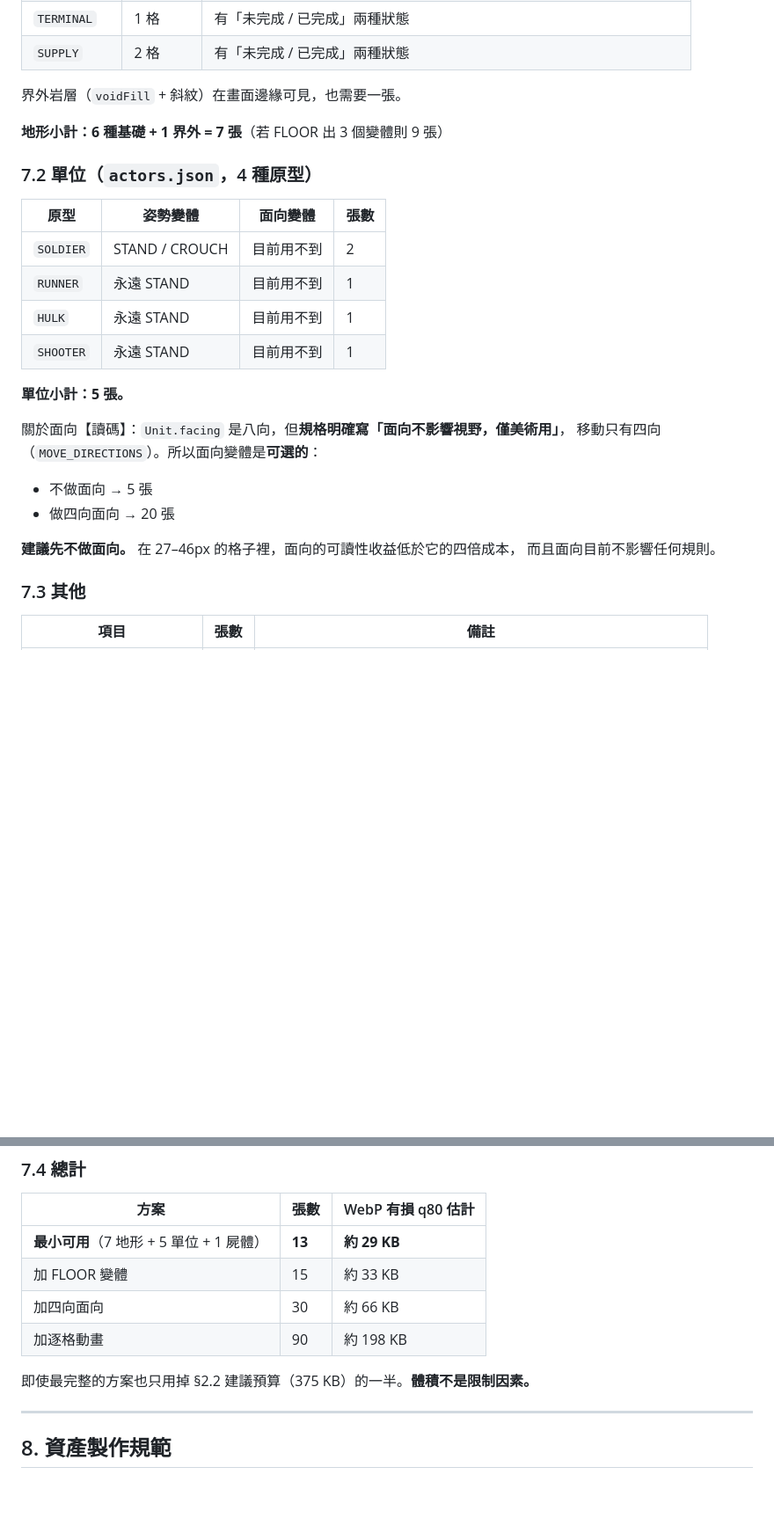
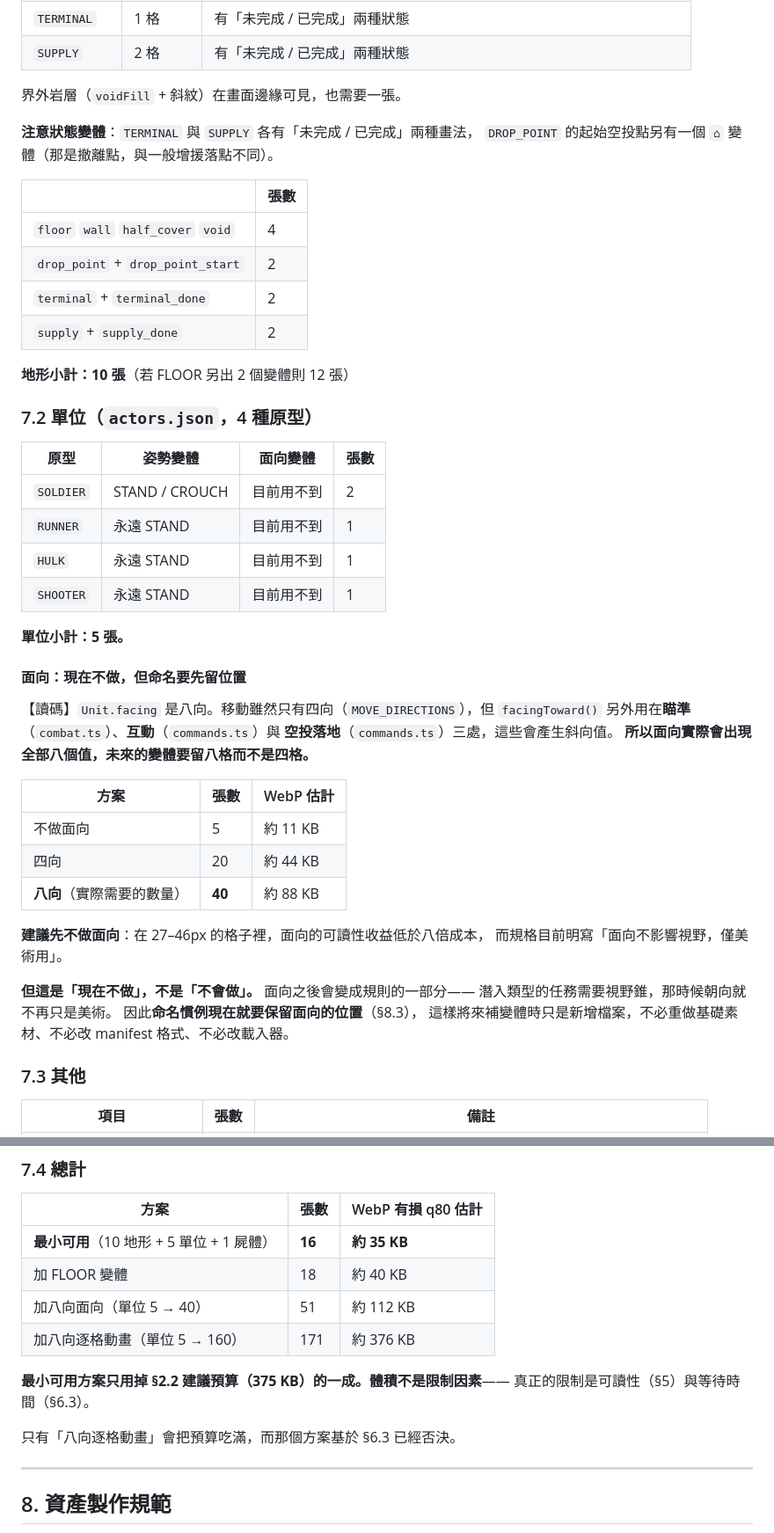
Before and after one commit to darkbearlab/PMC_roguelike, a Markdown page: docs/asset-constraints.md, 2 parts joined by grey strips. Shown at 88% size. GitHub-like rendering; blank space fills up the shorter version.

```diff
--- a/docs/asset-constraints.md
+++ b/docs/asset-constraints.md
@@ -512,7 +524,17 @@ else { /* 現有的 fillRect 路徑原封不動保留 */ }
 
 界外岩層（`voidFill` + 斜紋）在畫面邊緣可見，也需要一張。
 
-**地形小計：6 種基礎 + 1 界外 = 7 張**（若 FLOOR 出 3 個變體則 9 張）
+**注意狀態變體**：`TERMINAL` 與 `SUPPLY` 各有「未完成 / 已完成」兩種畫法，
+`DROP_POINT` 的起始空投點另有一個 `⌂` 變體（那是撤離點，與一般增援落點不同）。
+
+| | 張數 |
+|---|---|
+| `floor` `wall` `half_cover` `void` | 4 |
+| `drop_point` + `drop_point_start` | 2 |
+| `terminal` + `terminal_done` | 2 |
+| `supply` + `supply_done` | 2 |
+
+**地形小計：10 張**（若 FLOOR 另出 2 個變體則 12 張）
 
 ### 7.2 單位（`actors.json`，4 種原型）
 
@@ -525,13 +547,26 @@ else { /* 現有的 fillRect 路徑原封不動保留 */ }
 
 **單位小計：5 張。**
 
-關於面向【讀碼】：`Unit.facing` 是八向，但**規格明確寫「面向不影響視野，僅美術用」**，
-移動只有四向（`MOVE_DIRECTIONS`）。所以面向變體是**可選的**：
-- 不做面向 → 5 張
-- 做四向面向 → 20 張
+#### 面向：現在不做，但命名要先留位置
 
-**建議先不做面向。** 在 27–46px 的格子裡，面向的可讀性收益低於它的四倍成本，
-而且面向目前不影響任何規則。
+【讀碼】`Unit.facing` 是八向。移動雖然只有四向（`MOVE_DIRECTIONS`），但
+`facingToward()` 另外用在**瞄準**（`combat.ts`）、**互動**（`commands.ts`）與
+**空投落地**（`commands.ts`）三處，這些會產生斜向值。
+**所以面向實際會出現全部八個值，未來的變體要留八格而不是四格。**
+
+| 方案 | 張數 | WebP 估計 |
+|---|---|---|
+| 不做面向 | 5 | 約 11 KB |
+| 四向 | 20 | 約 44 KB |
+| **八向**（實際需要的數量） | **40** | 約 88 KB |
+
+**建議先不做面向**：在 27–46px 的格子裡，面向的可讀性收益低於八倍成本，
+而規格目前明寫「面向不影響視野，僅美術用」。
+
+**但這是「現在不做」，不是「不會做」。** 面向之後會變成規則的一部分——
+潛入類型的任務需要視野錐，那時候朝向就不再只是美術。
+因此**命名慣例現在就要保留面向的位置**（§8.3），
+這樣將來補變體時只是新增檔案，不必重做基礎素材、不必改 manifest 格式、不必改載入器。
 
 ### 7.3 其他
 
@@ -549,12 +584,15 @@ else { /* 現有的 fillRect 路徑原封不動保留 */ }
 
 | 方案 | 張數 | WebP 有損 q80 估計 |
 |---|---|---|
-| **最小可用**（7 地形 + 5 單位 + 1 屍體） | **13** | **約 29 KB** |
-| 加 FLOOR 變體 | 15 | 約 33 KB |
-| 加四向面向 | 30 | 約 66 KB |
-| 加逐格動畫 | 90 | 約 198 KB |
+| **最小可用**（10 地形 + 5 單位 + 1 屍體） | **16** | **約 35 KB** |
+| 加 FLOOR 變體 | 18 | 約 40 KB |
+| 加八向面向（單位 5 → 40） | 51 | 約 112 KB |
+| 加八向逐格動畫（單位 5 → 160） | 171 | 約 376 KB |
 
-即使最完整的方案也只用掉 §2.2 建議預算（375 KB）的一半。**體積不是限制因素。**
+**最小可用方案只用掉 §2.2 建議預算（375 KB）的一成。體積不是限制因素**——
+真正的限制是可讀性（§5）與等待時間（§6.3）。
+
+只有「八向逐格動畫」會把預算吃滿，而那個方案基於 §6.3 已經否決。
 
 ---
 
```
Also changed, not shown: other parts of docs/asset-constraints.md (+106 -43 lines).
